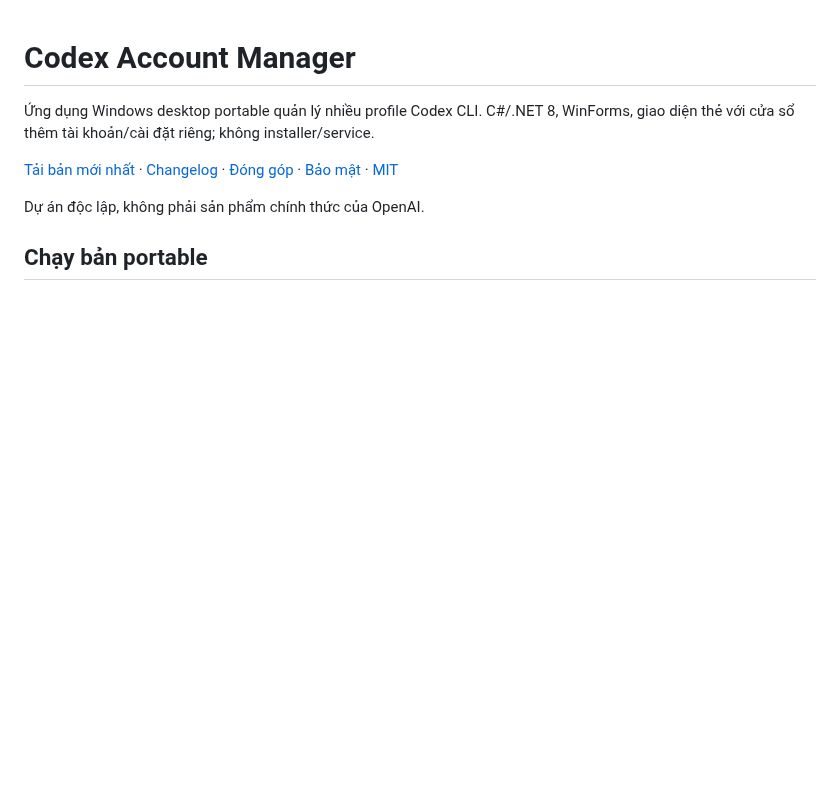
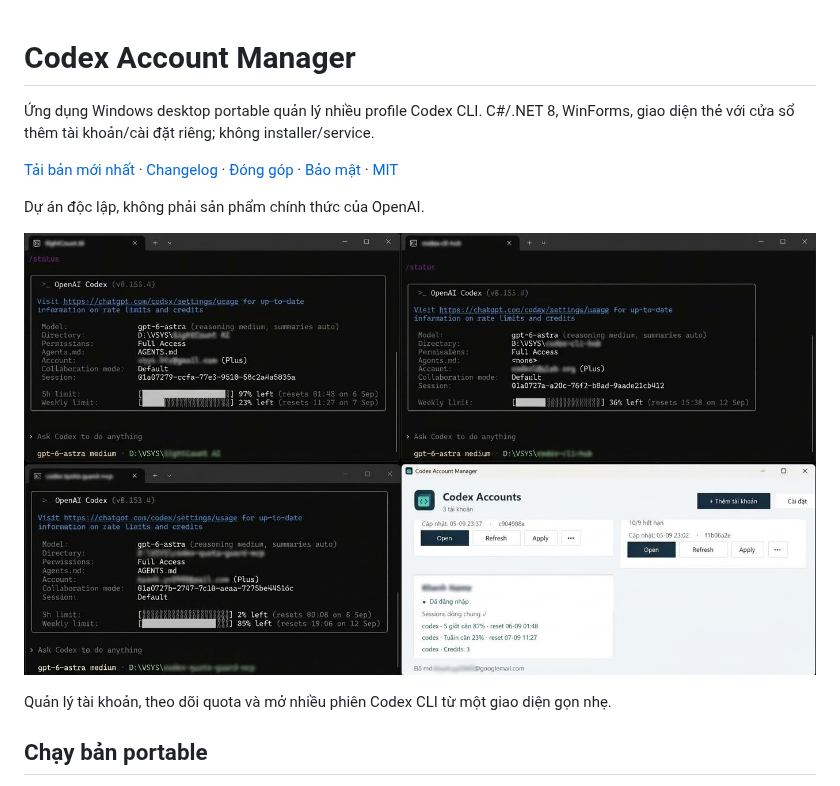
Before and after one commit to valentine-89/codex-cli-hub, a Markdown page: README.md, the part around the change. Drawn GitHub-style; pictures changed too: assets/showcase.jpg (added); blank space fills up the shorter version.

Commit message:
Add app showcase image to introduction

```diff
--- a/README.md
+++ b/README.md
@@ -7,6 +7,10 @@ WinForms, giao diện thẻ với cửa sổ thêm tài khoản/cài đặt riê
 [Changelog](CHANGELOG.md) · [Đóng góp](CONTRIBUTING.md) · [Bảo mật](SECURITY.md) · [MIT](LICENSE)
 
 Dự án độc lập, không phải sản phẩm chính thức của OpenAI.
+
+![Codex Account Manager quản lý nhiều tài khoản và mở các phiên Codex CLI riêng biệt](assets/showcase.jpg)
+
+Quản lý tài khoản, theo dõi quota và mở nhiều phiên Codex CLI từ một giao diện gọn nhẹ.
 
 ## Chạy bản portable
 
```
